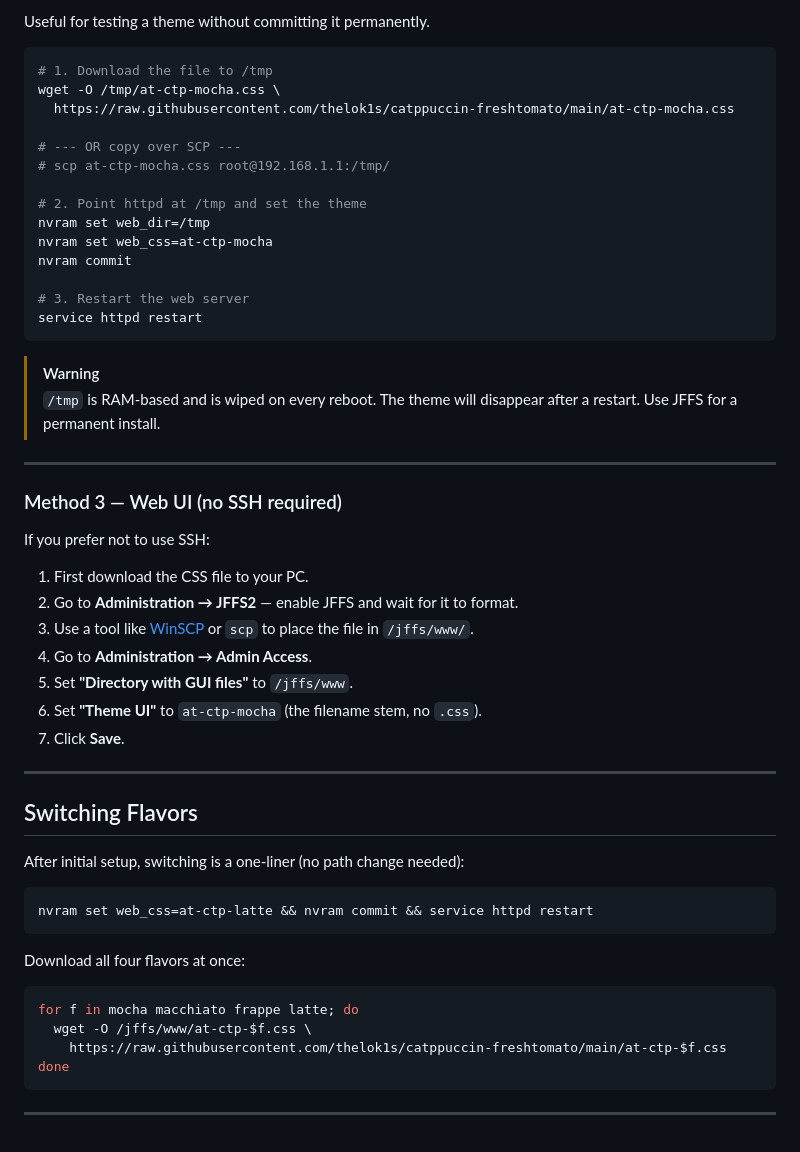
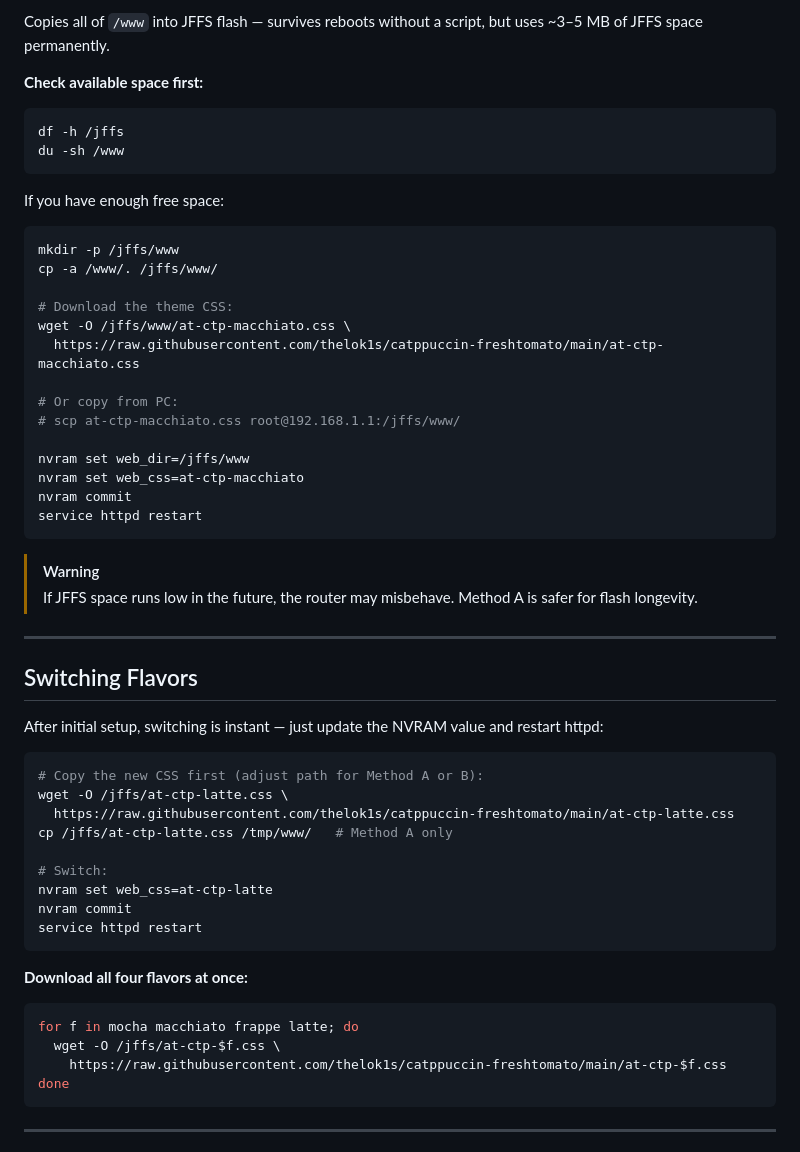
Before and after one commit to thelok1s/catppuccin-freshtomato, a Markdown page: README.md, the part around one of its changes. Drawn GitHub-style.

````diff
--- a/README.md
+++ b/README.md
@@ -87,56 +113,60 @@ Then hard-refresh your browser (**Ctrl+Shift+R** / **Cmd+Shift+R**).
 
-Useful for testing a theme without committing it permanently.
+Copies all of `/www` into JFFS flash — survives reboots without a script,
+but uses ~3–5 MB of JFFS space permanently.
+
+**Check available space first:**
 
 ```bash
-# 1. Download the file to /tmp
-wget -O /tmp/at-ctp-mocha.css \
-  https://raw.githubusercontent.com/thelok1s/catppuccin-freshtomato/main/at-ctp-mocha.css
+df -h /jffs
+du -sh /www
+```
 
-# --- OR copy over SCP ---
-# scp at-ctp-mocha.css root@192.168.1.1:/tmp/
+If you have enough free space:
 
-# 2. Point httpd at /tmp and set the theme
-nvram set web_dir=/tmp
-nvram set web_css=at-ctp-mocha
+```bash
+mkdir -p /jffs/www
+cp -a /www/. /jffs/www/
+
+# Download the theme CSS:
+wget -O /jffs/www/at-ctp-macchiato.css \
+  https://raw.githubusercontent.com/thelok1s/catppuccin-freshtomato/main/at-ctp-macchiato.css
+
+# Or copy from PC:
+# scp at-ctp-macchiato.css root@192.168.1.1:/jffs/www/
+
+nvram set web_dir=/jffs/www
+nvram set web_css=at-ctp-macchiato
 nvram commit
-
-# 3. Restart the web server
 service httpd restart
 ```
 
 > [!WARNING]
-> `/tmp` is RAM-based and is wiped on every reboot. The theme will disappear
-> after a restart. Use JFFS for a permanent install.
-
----
-
-### Method 3 — Web UI (no SSH required)
-
-If you prefer not to use SSH:
-
-1. First download the CSS file to your PC.
-2. Go to **Administration → JFFS2** — enable JFFS and wait for it to format.
-3. Use a tool like [WinSCP](https://winscp.net) or `scp` to place the file in `/jffs/www/`.
-4. Go to **Administration → Admin Access**.
-5. Set **"Directory with GUI files"** to `/jffs/www`.
-6. Set **"Theme UI"** to `at-ctp-mocha` (the filename stem, no `.css`).
-7. Click **Save**.
+> If JFFS space runs low in the future, the router may misbehave.
+> Method A is safer for flash longevity.
 
 ---
 
 ## Switching Flavors
 
-After initial setup, switching is a one-liner (no path change needed):
+After initial setup, switching is instant — just update the NVRAM value and restart httpd:
 
 ```bash
-nvram set web_css=at-ctp-latte && nvram commit && service httpd restart
+# Copy the new CSS first (adjust path for Method A or B):
+wget -O /jffs/at-ctp-latte.css \
+  https://raw.githubusercontent.com/thelok1s/catppuccin-freshtomato/main/at-ctp-latte.css
+cp /jffs/at-ctp-latte.css /tmp/www/   # Method A only
+
+# Switch:
+nvram set web_css=at-ctp-latte
+nvram commit
+service httpd restart
 ```
 
-Download all four flavors at once:
+**Download all four flavors at once:**
 
 ```bash
 for f in mocha macchiato frappe latte; do
-  wget -O /jffs/www/at-ctp-$f.css \
+  wget -O /jffs/at-ctp-$f.css \
     https://raw.githubusercontent.com/thelok1s/catppuccin-freshtomato/main/at-ctp-$f.css
 done
 ```
````
Also changed, not shown: other parts of README.md (+86 -60 lines).
